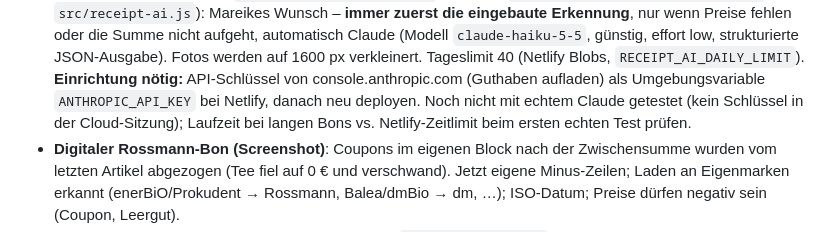
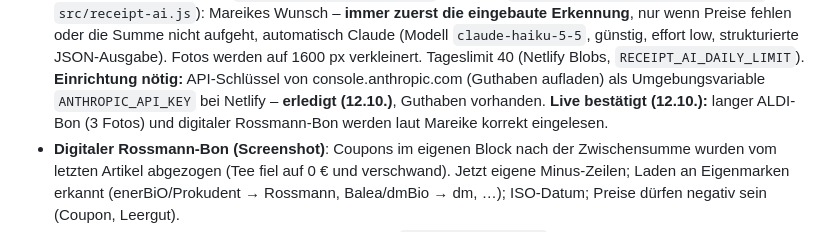
Before and after one commit to 6v7zd4j79h-code/Budgetplaner, a Markdown page: PROJEKT-STATUS.md, the part around the change. GitHub-like rendering.

Commit message:
Projektstand: ALDI- und Rossmann-Bon live bestaetigt, Claude-Lesen eingerichtet
Co-Authored-By: Claude Opus 5.5 <noreply@anthropic.com>
Claude-Session: https://claude.ai/code/session_01J5HZ2i8j5UiDkfyxJH4svh

```diff
--- a/PROJEKT-STATUS.md
+++ b/PROJEKT-STATUS.md
@@ -199,9 +199,9 @@ in main/nicht deployt**) – Vorbereitung für wöchentliche Angebots-Tipps:
   Fotos werden auf 1600 px verkleinert. Tageslimit 40 (Netlify Blobs,
   `RECEIPT_AI_DAILY_LIMIT`). **Einrichtung nötig:** API-Schlüssel von
   console.anthropic.com (Guthaben aufladen) als Umgebungsvariable
-  `ANTHROPIC_API_KEY` bei Netlify, danach neu deployen. Noch nicht mit
-  echtem Claude getestet (kein Schlüssel in der Cloud-Sitzung); Laufzeit
-  bei langen Bons vs. Netlify-Zeitlimit beim ersten echten Test prüfen.
+  `ANTHROPIC_API_KEY` bei Netlify – **erledigt (12.10.)**, Guthaben vorhanden.
+  **Live bestätigt (12.10.):** langer ALDI-Bon (3 Fotos) und digitaler
+  Rossmann-Bon werden laut Mareike korrekt eingelesen.
 - **Digitaler Rossmann-Bon (Screenshot)**: Coupons im eigenen Block nach
   der Zwischensumme wurden vom letzten Artikel abgezogen (Tee fiel auf 0 €
   und verschwand). Jetzt eigene Minus-Zeilen; Laden an Eigenmarken erkannt
```
